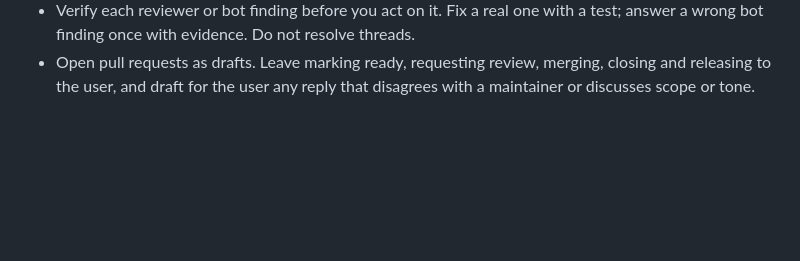
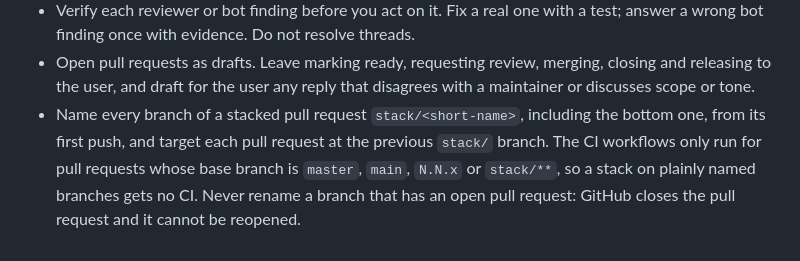
Before and after one commit to micronaut-projects/micronaut-pkl, a Markdown page: CLAUDE.md, the part around the change. Drawn GitHub-style; blank space fills up the shorter version.

Commit message:
Document the stack/ branch naming rule for stacked pull requests

```diff
--- a/CLAUDE.md
+++ b/CLAUDE.md
@@ -27,3 +27,4 @@ Notes for maintainers. Claude Code strips HTML comments before the model reads t
 - Once a pull request is under review, merge the base branch in instead of rebasing or force-pushing, then rerun the tests and re-measure any performance claim. Retarget with `gh pr edit --base`, never with a second pull request.
 - Verify each reviewer or bot finding before you act on it. Fix a real one with a test; answer a wrong bot finding once with evidence. Do not resolve threads.
 - Open pull requests as drafts. Leave marking ready, requesting review, merging, closing and releasing to the user, and draft for the user any reply that disagrees with a maintainer or discusses scope or tone.
+- Name every branch of a stacked pull request `stack/<short-name>`, including the bottom one, from its first push, and target each pull request at the previous `stack/` branch. The CI workflows only run for pull requests whose base branch is `master`, `main`, `N.N.x` or `stack/**`, so a stack on plainly named branches gets no CI. Never rename a branch that has an open pull request: GitHub closes the pull request and it cannot be reopened.
```
